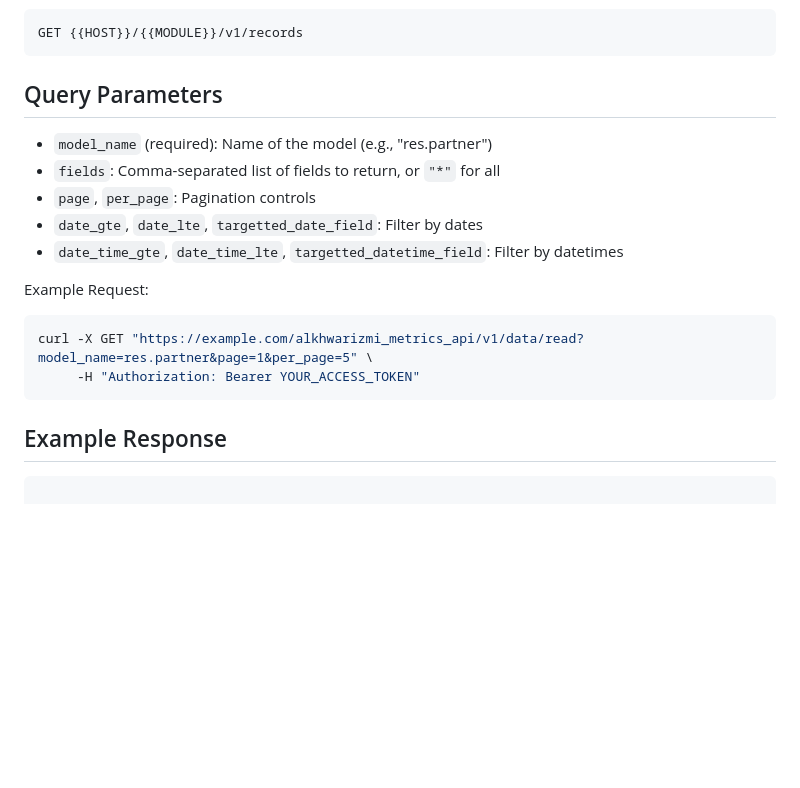
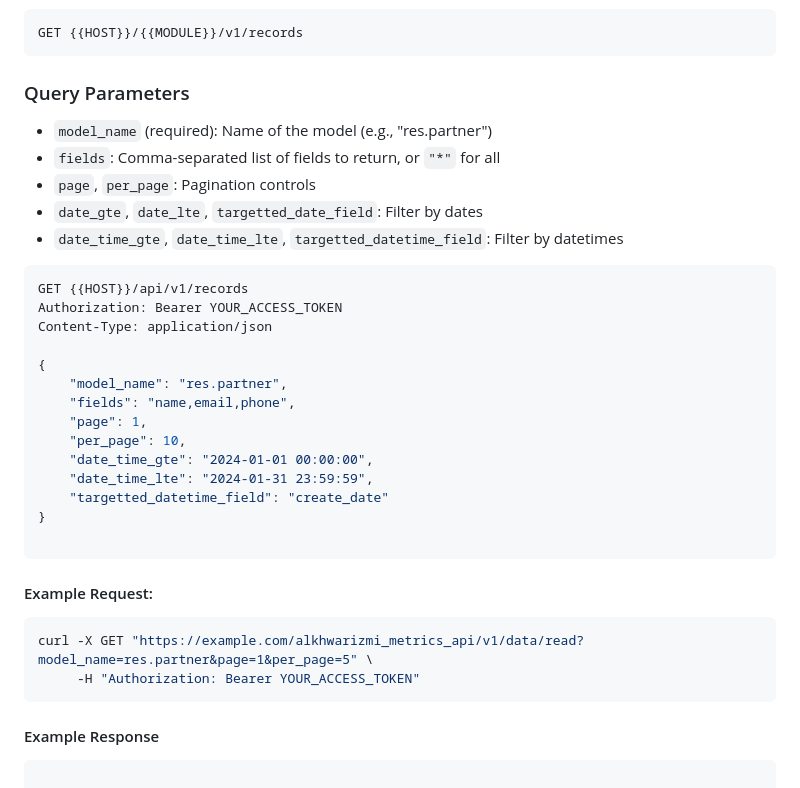
Before and after one commit to alkhwarizmi-metrics/AKM-odoo-access-management, a Markdown page: README.md, the part around the change printed below. GitHub-like rendering; blank space fills up the shorter version.

````diff
--- a/README.md
+++ b/README.md
@@ -213,21 +176,40 @@ Retrieve records from a specified model using various filters and pagination.
 GET {{HOST}}/{{MODULE}}/v1/records
 ```
 
-## Query Parameters
+### Query Parameters
 - `model_name` (required): Name of the model (e.g., "res.partner")
 - `fields`: Comma-separated list of fields to return, or `"*"` for all
 - `page`, `per_page`: Pagination controls
 - `date_gte`, `date_lte`, `targetted_date_field`: Filter by dates
 - `date_time_gte`, `date_time_lte`, `targetted_datetime_field`: Filter by datetimes
 
-Example Request:
+
+```bash
+GET {{HOST}}/api/v1/records
+Authorization: Bearer YOUR_ACCESS_TOKEN
+Content-Type: application/json
+
+{
+    "model_name": "res.partner",
+    "fields": "name,email,phone",
+    "page": 1,
+    "per_page": 10,
+    "date_time_gte": "2024-01-01 00:00:00",
+    "date_time_lte": "2024-01-31 23:59:59",
+    "targetted_datetime_field": "create_date"
+}
+
+```
+
+
+#### Example Request:
 
 ```bash
 curl -X GET "https://example.com/alkhwarizmi_metrics_api/v1/data/read?model_name=res.partner&page=1&per_page=5" \
      -H "Authorization: Bearer YOUR_ACCESS_TOKEN"
 ```
 
-## Example Response
+#### Example Response
 ```json
 
 {
````
Also changed, not shown: other parts of README.md (+51 -80 lines).
